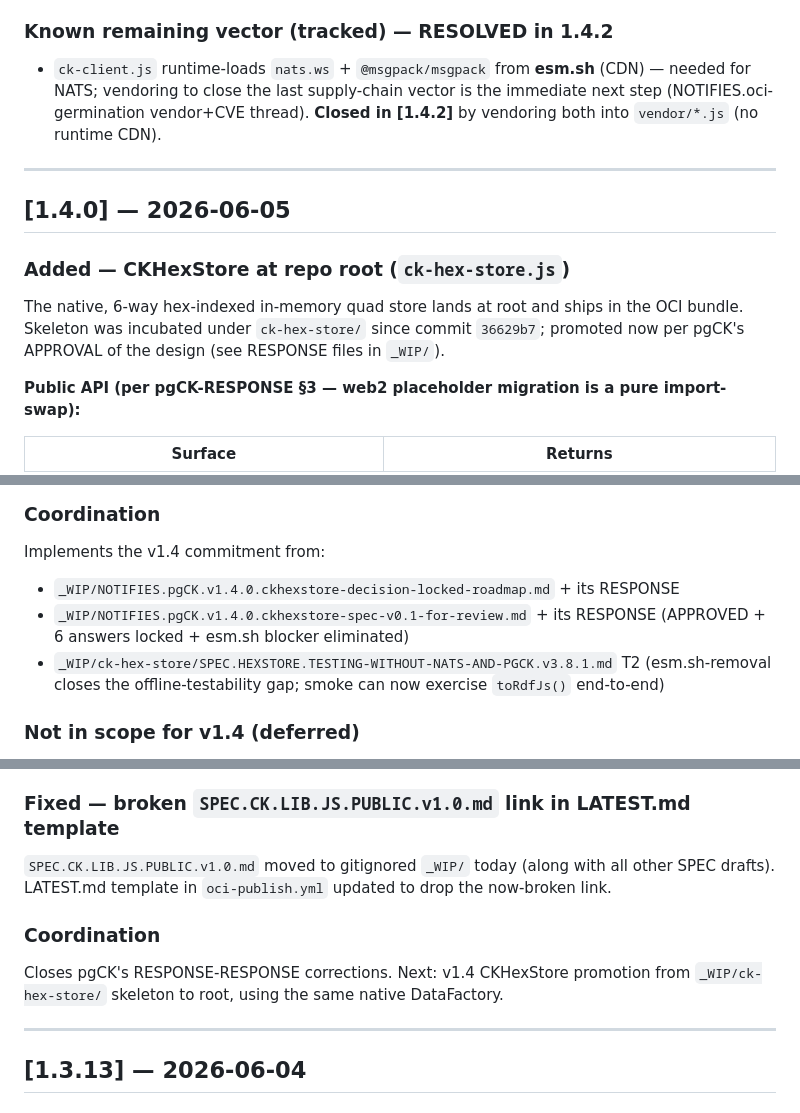
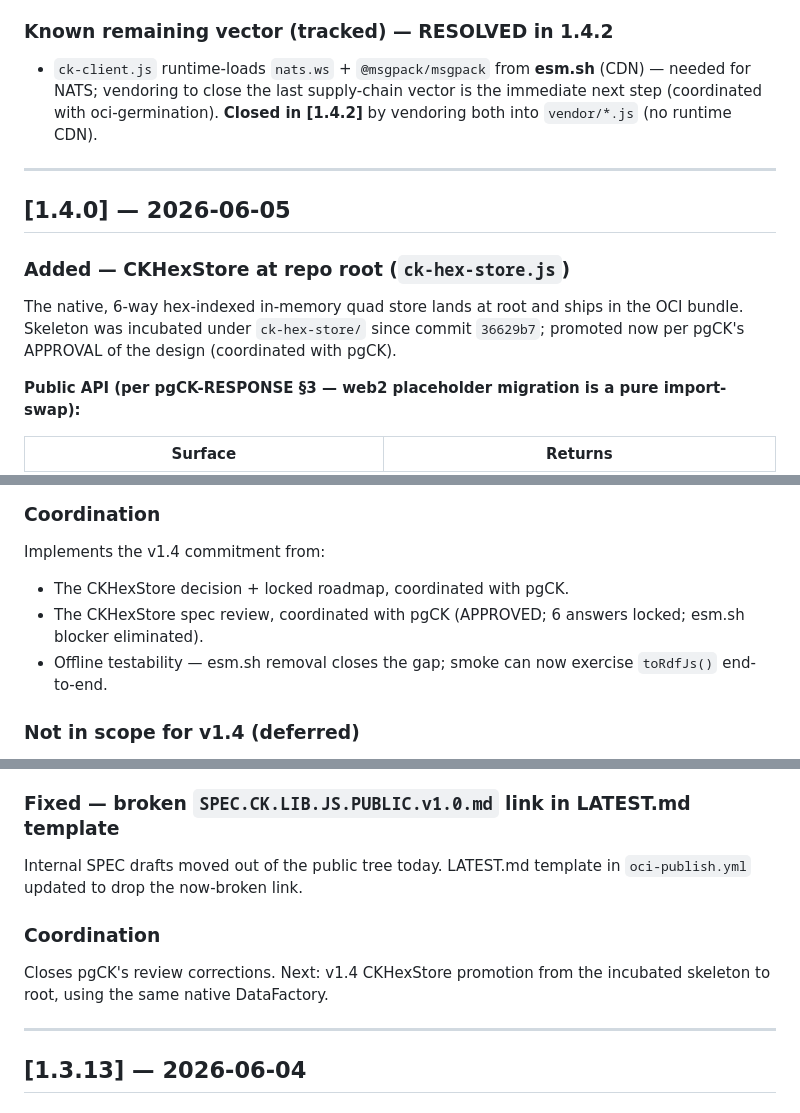
Before and after one commit to ConceptKernel/CK.Lib.Js, a Markdown page: CHANGELOG.md, 3 parts joined by grey strips. Drawn GitHub-style.

Commit message:
docs(v1.5.3): scrub internal coordination references from CHANGELOG
Historical entries referenced internal working-coordination filenames; replaced with
generic 'coordinated with pgCK / oci-germination' wording (substance unchanged). CHANGELOG
ships in the npm tarball, so this makes both the public tree and the published artifact
leak-free.

Closes #1.

```diff
--- a/CHANGELOG.md
+++ b/CHANGELOG.md
@@ -221,15 +221,15 @@ dispatch-only **v1.5.0** lands on its own staged, pgCK-gate-aligned thread.
 
 ### Known remaining vector (tracked) — RESOLVED in 1.4.2
 - `ck-client.js` runtime-loads `nats.ws` + `@msgpack/msgpack` from **esm.sh** (CDN) — needed for NATS;
-  vendoring to close the last supply-chain vector is the immediate next step (NOTIFIES.oci-germination
-  vendor+CVE thread). **Closed in [1.4.2]** by vendoring both into `vendor/*.js` (no runtime CDN).
+  vendoring to close the last supply-chain vector is the immediate next step (coordinated with
+  oci-germination). **Closed in [1.4.2]** by vendoring both into `vendor/*.js` (no runtime CDN).
 
 ---
 
 ## [1.4.0] — 2026-06-05
 
 ### Added — CKHexStore at repo root (`ck-hex-store.js`)
-The native, 6-way hex-indexed in-memory quad store lands at root and ships in the OCI bundle. Skeleton was incubated under `ck-hex-store/` since commit `36629b7`; promoted now per pgCK's APPROVAL of the design (see RESPONSE files in `_WIP/`).
+The native, 6-way hex-indexed in-memory quad store lands at root and ships in the OCI bundle. Skeleton was incubated under `ck-hex-store/` since commit `36629b7`; promoted now per pgCK's APPROVAL of the design (coordinated with pgCK).
 
 **Public API (per pgCK-RESPONSE §3 — web2 placeholder migration is a pure import-swap):**
 
@@ -273,9 +273,9 @@ All other strings → literals. The IRI-shape heuristic (`https?://`, `urn:`, `c
 
 ### Coordination
 Implements the v1.4 commitment from:
-- `_WIP/NOTIFIES.pgCK.v1.4.0.ckhexstore-decision-locked-roadmap.md` + its RESPONSE
-- `_WIP/NOTIFIES.pgCK.v1.4.0.ckhexstore-spec-v0.1-for-review.md` + its RESPONSE (APPROVED + 6 answers locked + esm.sh blocker eliminated)
-- `_WIP/ck-hex-store/SPEC.HEXSTORE.TESTING-WITHOUT-NATS-AND-PGCK.v3.8.1.md` T2 (esm.sh-removal closes the offline-testability gap; smoke can now exercise `toRdfJs()` end-to-end)
+- The CKHexStore decision + locked roadmap, coordinated with pgCK.
+- The CKHexStore spec review, coordinated with pgCK (APPROVED; 6 answers locked; esm.sh blocker eliminated).
+- Offline testability — esm.sh removal closes the gap; smoke can now exercise `toRdfJs()` end-to-end.
 
 ### Not in scope for v1.4 (deferred)
 - Real-pgCK corpus capture (testing spec T1) — needs live pgCK or pgCK-side CI publish (T4 ask in NOTIFY)
@@ -297,10 +297,10 @@ Per pgCK NOTIFY thread `v1.3.11.rdfjs-typed-message-store` RESPONSE-RESPONSE (4
 Per pgCK NOTIFY thread §2: when `data['@id']` is absent, derive `subjectIri` from `conceptType` + the type's id predicate (e.g. for `Task` type, look for body key ending in `task_id`). **Never pick `urn:ckp:participant:*` values** as the subject — those identify the actor of the action, not the affected resource. Safe complement to pgCK's `ckp.seal` projection that stamps `@id` for sealed events.
 
 ### Fixed — broken `SPEC.CK.LIB.JS.PUBLIC.v1.0.md` link in LATEST.md template
-`SPEC.CK.LIB.JS.PUBLIC.v1.0.md` moved to gitignored `_WIP/` today (along with all other SPEC drafts). LATEST.md template in `oci-publish.yml` updated to drop the now-broken link.
+Internal SPEC drafts moved out of the public tree today. LATEST.md template in `oci-publish.yml` updated to drop the now-broken link.
 
 ### Coordination
-Closes pgCK's RESPONSE-RESPONSE corrections. Next: v1.4 CKHexStore promotion from `_WIP/ck-hex-store/` skeleton to root, using the same native DataFactory.
+Closes pgCK's review corrections. Next: v1.4 CKHexStore promotion from the incubated skeleton to root, using the same native DataFactory.
 
 ---
 
```
Also changed, not shown: other parts of CHANGELOG.md (+5 -5 lines).
